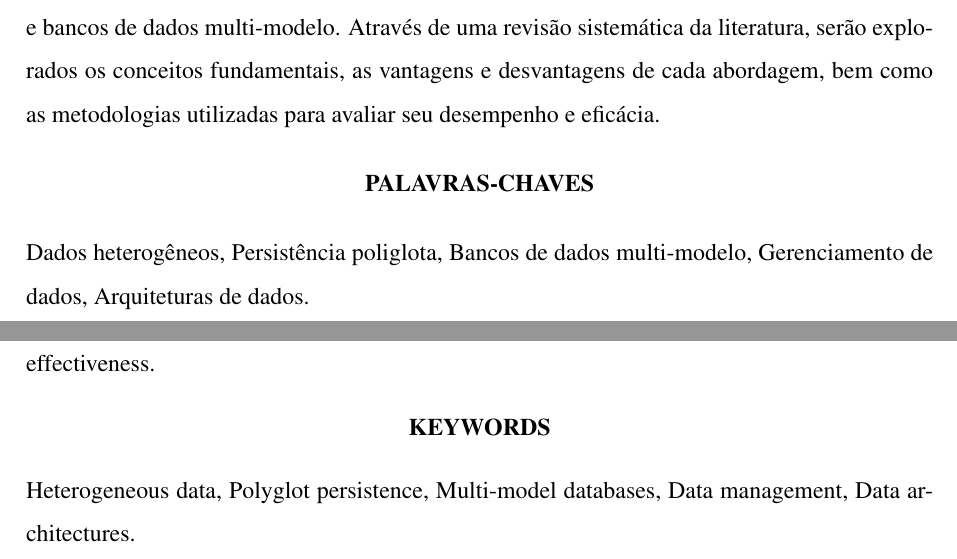
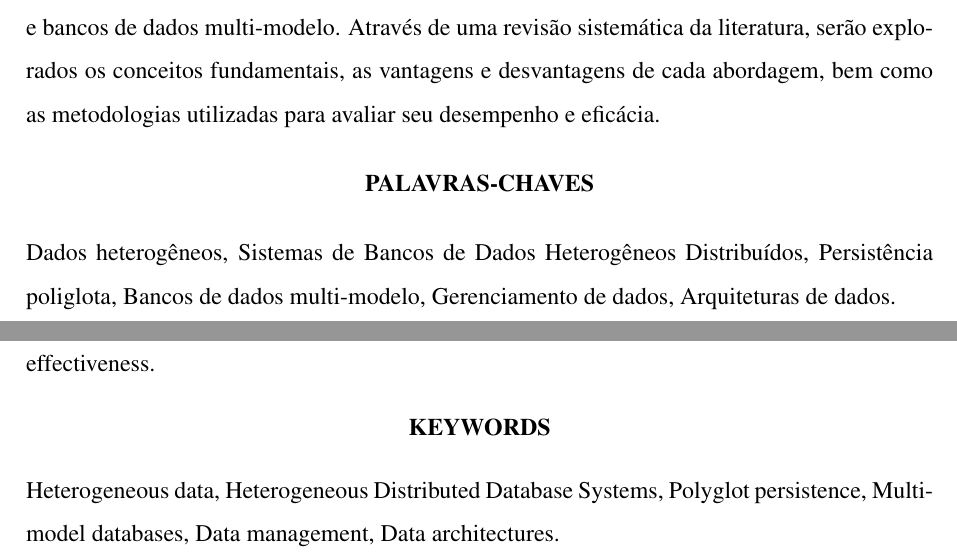
Before and after one commit to RaphaelGLv/revisao-bibliografica-TCC, a LaTeX document (main.tex, which reads sections/pre-textual/2-resumo.tex, sections/pre-textual/3-resumo-ingles.tex): two parts of pages 4 and 5 of 21, joined at a grey line, cut so that both start at the same text. Compiled offline with pdfLaTeX.

Commit message:
feat: adicionei keywords

```diff
--- a/sections/pre-textual/2-resumo.tex
+++ b/sections/pre-textual/2-resumo.tex
@@ -13,4 +13,4 @@ Diante disso, este trabalho tem como objetivo analisar e comparar as duas princi
 \begin{center}
     \uppercase{\textbf{Palavras-chaves}}
 \end{center}
-Dados heterogêneos, Persistência poliglota, Bancos de dados multi-modelo, Gerenciamento de dados, Arquiteturas de dados.
+Dados heterogêneos, Sistemas de Bancos de Dados Heterogêneos Distribuídos, Persistência poliglota, Bancos de dados multi-modelo, Gerenciamento de dados, Arquiteturas de dados.
--- a/sections/pre-textual/3-resumo-ingles.tex
+++ b/sections/pre-textual/3-resumo-ingles.tex
@@ -11,4 +11,4 @@ In this context, this paper aims to analyze and compare the two main approaches
 \begin{center}
     \textbf{KEYWORDS}
 \end{center}
-Heterogeneous data, Polyglot persistence, Multi-model databases, Data management, Data architectures.
+Heterogeneous data, Heterogeneous Distributed Database Systems, Polyglot persistence, Multi-model databases, Data management, Data architectures.
```
